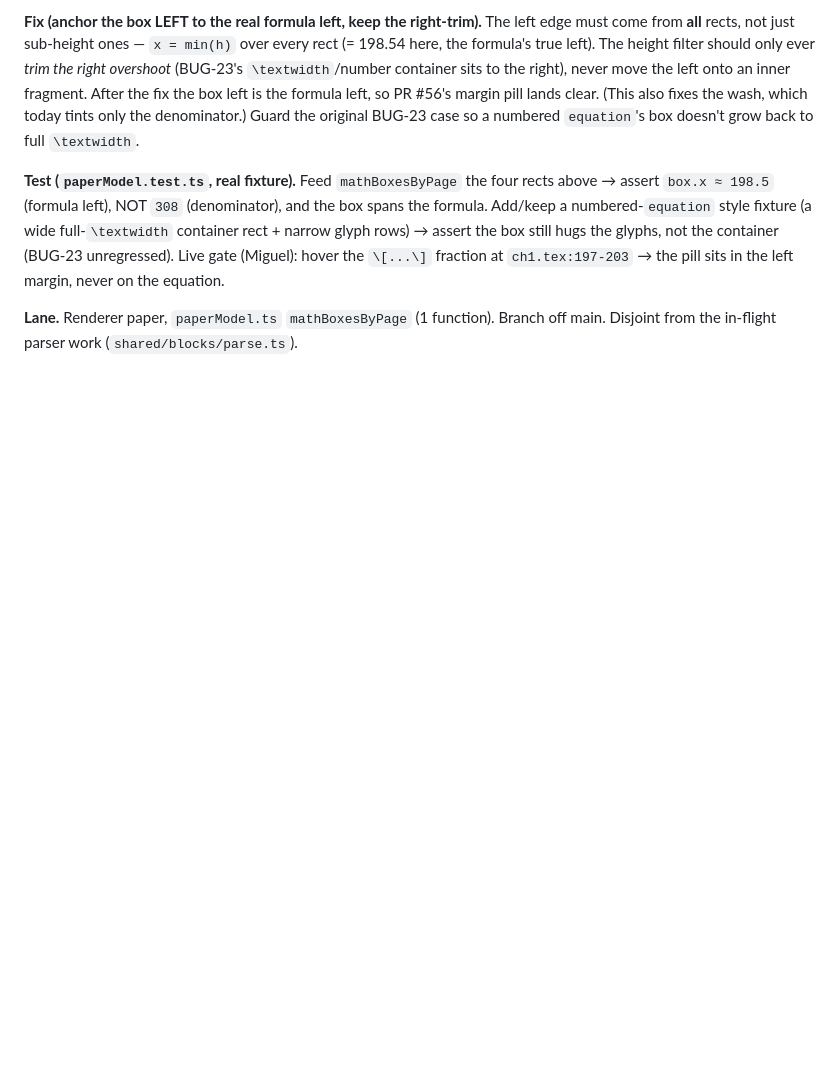
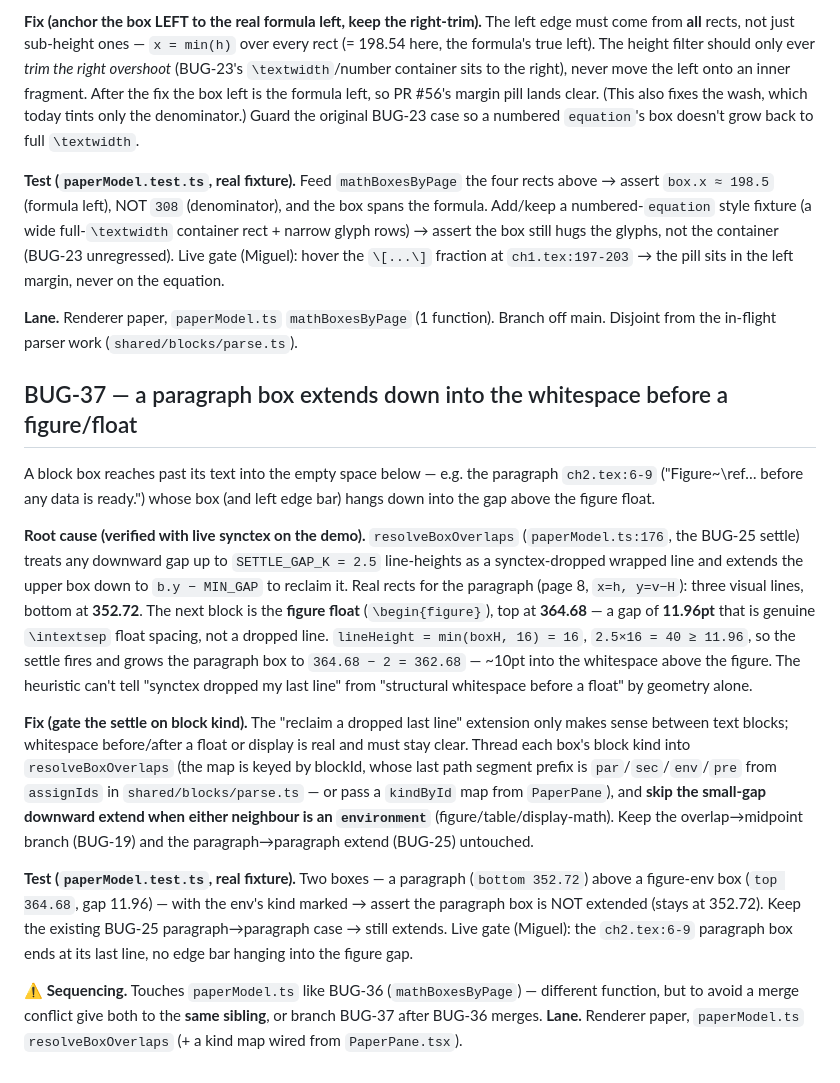
Before and after one commit to MiguelFernandes9/stanza, a Markdown page: docs/dogfood-fixes.md, the part around the change. Rendered like a GitHub page; blank space fills up the shorter version.

Commit message:
docs: BUG-37 (paragraph box extends into whitespace before a float)

```diff
--- a/docs/dogfood-fixes.md
+++ b/docs/dogfood-fixes.md
@@ -1526,3 +1526,43 @@ the left margin, never on the equation.
 
 **Lane.** Renderer paper, `paperModel.ts` `mathBoxesByPage` (1 function). Branch
 off main. Disjoint from the in-flight parser work (`shared/blocks/parse.ts`).
+
+## BUG-37 — a paragraph box extends down into the whitespace before a figure/float
+
+A block box reaches past its text into the empty space below — e.g. the
+paragraph `ch2.tex:6-9` ("Figure~\ref… before any data is ready.") whose box
+(and left edge bar) hangs down into the gap above the figure float.
+
+**Root cause (verified with live synctex on the demo).** `resolveBoxOverlaps`
+(`paperModel.ts:176`, the BUG-25 settle) treats any downward gap up to
+`SETTLE_GAP_K = 2.5` line-heights as a synctex-dropped wrapped line and extends
+the upper box down to `b.y − MIN_GAP` to reclaim it. Real rects for the
+paragraph (page 8, `x=h, y=v−H`): three visual lines, bottom at **352.72**. The
+next block is the **figure float** (`\begin{figure}`), top at **364.68** — a
+gap of **11.96pt** that is genuine `\intextsep` float spacing, not a dropped
+line. `lineHeight = min(boxH, 16) = 16`, `2.5×16 = 40 ≥ 11.96`, so the settle
+fires and grows the paragraph box to `364.68 − 2 = 362.68` — ~10pt into the
+whitespace above the figure. The heuristic can't tell "synctex dropped my last
+line" from "structural whitespace before a float" by geometry alone.
+
+**Fix (gate the settle on block kind).** The "reclaim a dropped last line"
+extension only makes sense between text blocks; whitespace before/after a float
+or display is real and must stay clear. Thread each box's block kind into
+`resolveBoxOverlaps` (the map is keyed by blockId, whose last path segment
+prefix is `par`/`sec`/`env`/`pre` from `assignIds` in `shared/blocks/parse.ts` —
+or pass a `kindById` map from `PaperPane`), and **skip the small-gap downward
+extend when either neighbour is an `environment`** (figure/table/display-math).
+Keep the overlap→midpoint branch (BUG-19) and the paragraph→paragraph extend
+(BUG-25) untouched.
+
+**Test (`paperModel.test.ts`, real fixture).** Two boxes — a paragraph
+(`bottom 352.72`) above a figure-env box (`top 364.68`, gap 11.96) — with the
+env's kind marked → assert the paragraph box is NOT extended (stays at 352.72).
+Keep the existing BUG-25 paragraph→paragraph case → still extends. Live gate
+(Miguel): the `ch2.tex:6-9` paragraph box ends at its last line, no edge bar
+hanging into the figure gap.
+
+**⚠️ Sequencing.** Touches `paperModel.ts` like BUG-36 (`mathBoxesByPage`) —
+different function, but to avoid a merge conflict give both to the **same
+sibling**, or branch BUG-37 after BUG-36 merges. **Lane.** Renderer paper,
+`paperModel.ts` `resolveBoxOverlaps` (+ a kind map wired from `PaperPane.tsx`).
```
